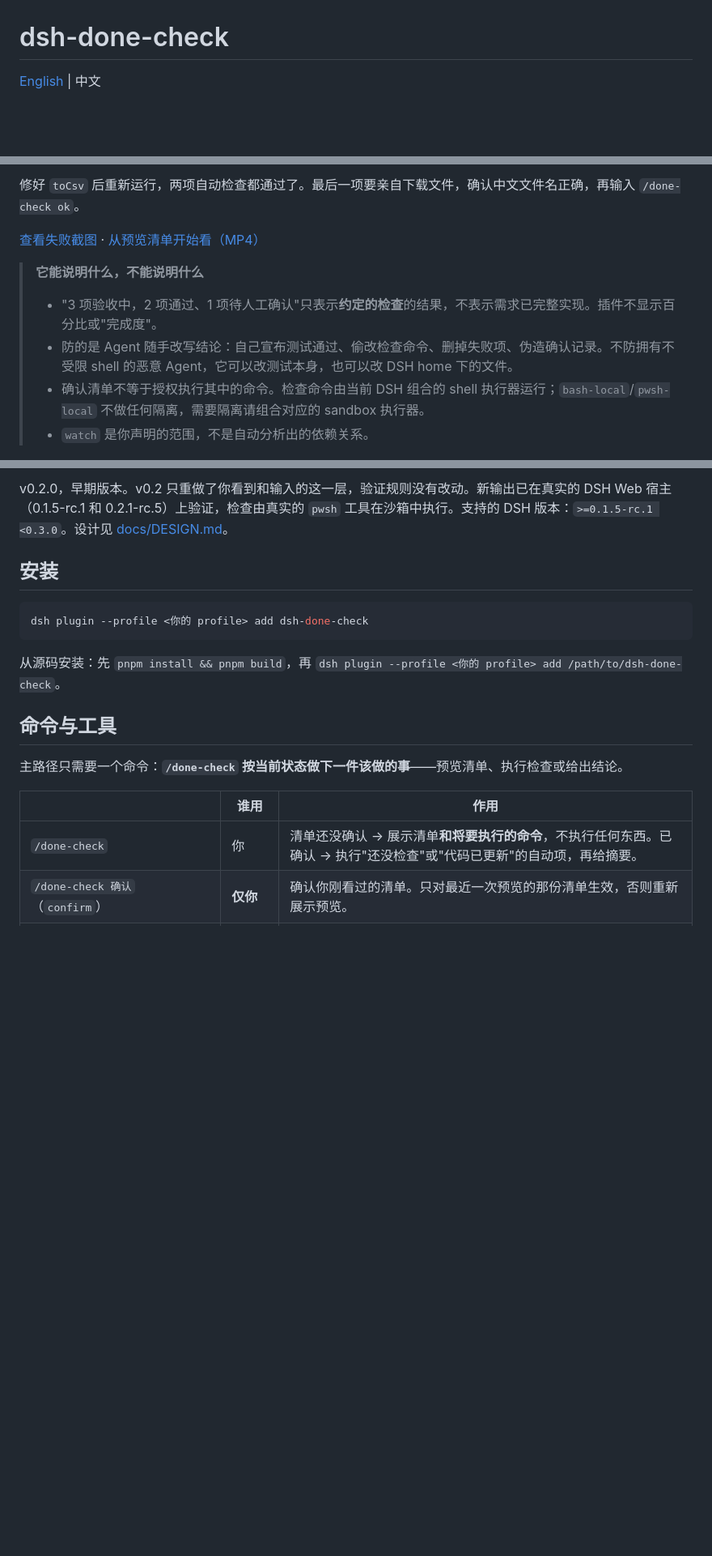
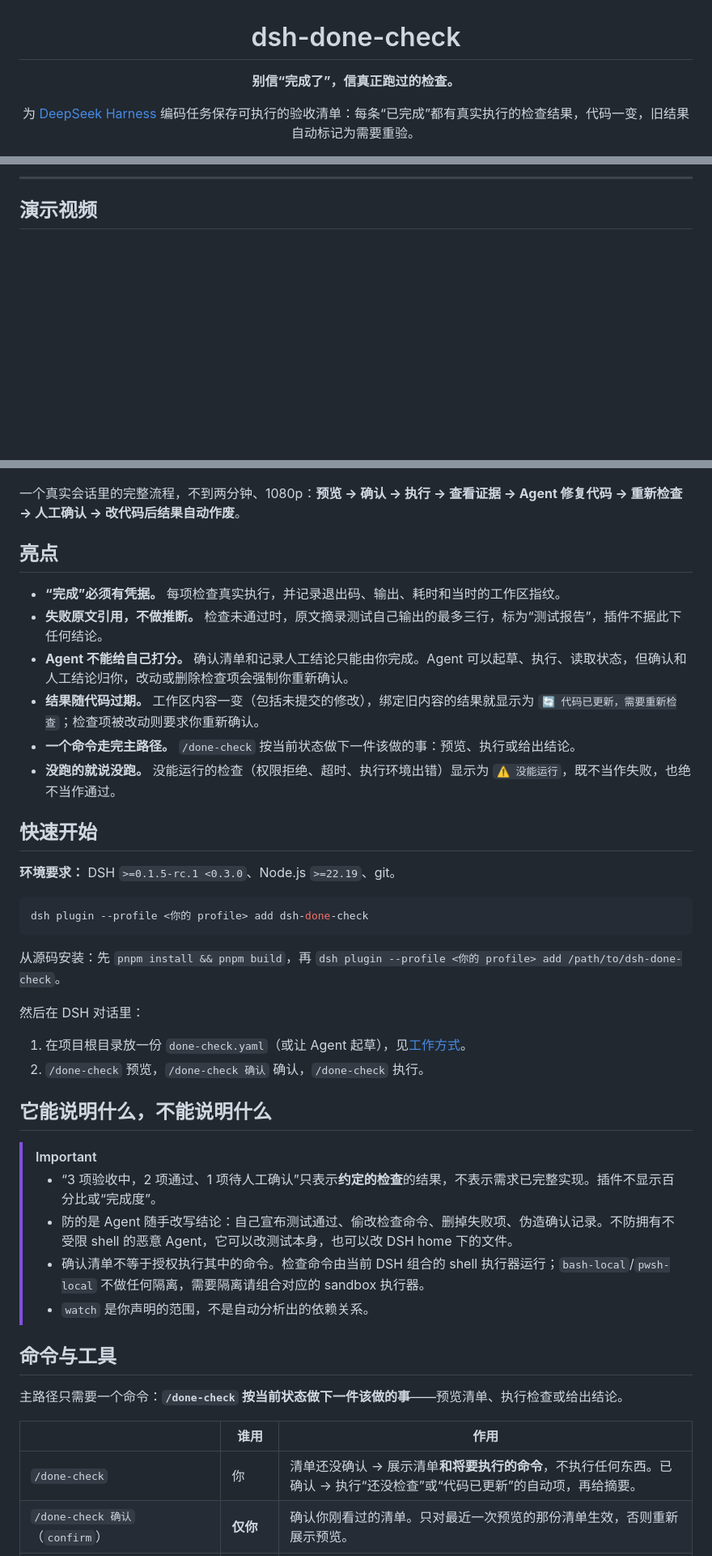
Before and after one commit to BeforeLanding/dsh-done-check, a Markdown page: README.zh-CN.md, 3 parts joined by grey strips. Shown at 81% size. GitHub-like rendering; blank space fills up the shorter version.

````diff
--- a/README.zh-CN.md
+++ b/README.zh-CN.md
@@ -1,5 +3,7 @@
 # dsh-done-check
 
-[English](https://github.com/BeforeLanding/dsh-done-check/blob/main/README.md) | 中文
+**别信“完成了”，信真正跑过的检查。**
+
+为 [DeepSeek Harness](https://github.com/deepseek-ai/deepseek-harness) 编码任务保存可执行的验收清单：每条“已完成”都有真实执行的检查结果，代码一变，旧结果自动标记为需要重验。
 
 [![CI](https://github.com/BeforeLanding/dsh-done-check/actions/workflows/ci.yml/badge.svg)](https://github.com/BeforeLanding/dsh-done-check/actions/workflows/ci.yml)
@@ -14,12 +22,7 @@
 
-修好 `toCsv` 后重新运行，两项自动检查都通过了。最后一项要亲自下载文件，确认中文文件名正确，再输入 `/done-check ok`。
+---
 
-[查看失败截图](docs/images/done-check-demo-poster.png) · [从预览清单开始看（MP4）](docs/images/done-check-demo.mp4)
+## 演示视频
 
-> **它能说明什么，不能说明什么**
->
-> - "3 项验收中，2 项通过、1 项待人工确认"只表示**约定的检查**的结果，不表示需求已完整实现。插件不显示百分比或"完成度"。
-> - 防的是 Agent 随手改写结论：自己宣布测试通过、偷改检查命令、删掉失败项、伪造确认记录。不防拥有不受限 shell 的恶意 Agent，它可以改测试本身，也可以改 DSH home 下的文件。
-> - 确认清单不等于授权执行其中的命令。检查命令由当前 DSH 组合的 shell 执行器运行；`bash-local`/`pwsh-local` 不做任何隔离，需要隔离请组合对应的 sandbox 执行器。
-> - `watch` 是你声明的范围，不是自动分析出的依赖关系。
+<div align="center">
 
@@ -27,7 +30,20 @@
 
-v0.2.0，早期版本。v0.2 只重做了你看到和输入的这一层，验证规则没有改动。新输出已在真实的 DSH Web 宿主（0.1.5-rc.1 和 0.2.1-rc.5）上验证，检查由真实的 `pwsh` 工具在沙箱中执行。支持的 DSH 版本：`>=0.1.5-rc.1 <0.3.0`。设计见 [docs/DESIGN.md](https://github.com/BeforeLanding/dsh-done-check/blob/main/docs/DESIGN.md)。
+</div>
 
-## 安装
+一个真实会话里的完整流程，不到两分钟、1080p：**预览 → 确认 → 执行 → 查看证据 → Agent 修复代码 → 重新检查 → 人工确认 → 改代码后结果自动作废**。
+
+## 亮点
+
+- **“完成”必须有凭据。** 每项检查真实执行，并记录退出码、输出、耗时和当时的工作区指纹。
+- **失败原文引用，不做推断。** 检查未通过时，原文摘录测试自己输出的最多三行，标为“测试报告”，插件不据此下任何结论。
+- **Agent 不能给自己打分。** 确认清单和记录人工结论只能由你完成。Agent 可以起草、执行、读取状态，但确认和人工结论归你，改动或删除检查项会强制你重新确认。
+- **结果随代码过期。** 工作区内容一变（包括未提交的修改），绑定旧内容的结果就显示为 `🔄 代码已更新，需要重新检查`；检查项被改动则要求你重新确认。
+- **一个命令走完主路径。** `/done-check` 按当前状态做下一件该做的事：预览、执行或给出结论。
+- **没跑的就说没跑。** 没能运行的检查（权限拒绝、超时、执行环境出错）显示为 `⚠️ 没能运行`，既不当作失败，也绝不当作通过。
+
+## 快速开始
+
+**环境要求：** DSH `>=0.1.5-rc.1 <0.3.0`、Node.js `>=22.19`、git。
 
 ```bash
 dsh plugin --profile <你的 profile> add dsh-done-check
@@ -35,13 +51,27 @@ dsh plugin --profile <你的 profile> add dsh-done-check
 
 从源码安装：先 `pnpm install && pnpm build`，再 `dsh plugin --profile <你的 profile> add /path/to/dsh-done-check`。
 
+然后在 DSH 对话里：
+
+1. 在项目根目录放一份 `done-check.yaml`（或让 Agent 起草），见[工作方式](#工作方式)。
+2. `/done-check` 预览，`/done-check 确认` 确认，`/done-check` 执行。
+
+## 它能说明什么，不能说明什么
+
+> [!IMPORTANT]
+>
+> - “3 项验收中，2 项通过、1 项待人工确认”只表示**约定的检查**的结果，不表示需求已完整实现。插件不显示百分比或“完成度”。
+> - 防的是 Agent 随手改写结论：自己宣布测试通过、偷改检查命令、删掉失败项、伪造确认记录。不防拥有不受限 shell 的恶意 Agent，它可以改测试本身，也可以改 DSH home 下的文件。
+> - 确认清单不等于授权执行其中的命令。检查命令由当前 DSH 组合的 shell 执行器运行；`bash-local`/`pwsh-local` 不做任何隔离，需要隔离请组合对应的 sandbox 执行器。
+> - `watch` 是你声明的范围，不是自动分析出的依赖关系。
+
 ## 命令与工具
 
 主路径只需要一个命令：**`/done-check` 按当前状态做下一件该做的事**——预览清单、执行检查或给出结论。
 
 | | 谁用 | 作用 |
 |---|---|---|
-| `/done-check` | 你 | 清单还没确认 → 展示清单**和将要执行的命令**，不执行任何东西。已确认 → 执行"还没检查"或"代码已更新"的自动项，再给摘要。 |
+| `/done-check` | 你 | 清单还没确认 → 展示清单**和将要执行的命令**，不执行任何东西。已确认 → 执行“还没检查”或“代码已更新”的自动项，再给摘要。 |
 | `/done-check 确认`（`confirm`） | **仅你** | 确认你刚看过的清单。只对最近一次预览的那份清单生效，否则重新展示预览。 |
 | `/done-check ok [序号]` / `no [序号] [备注]` | **仅你** | 记录人工项结论。只有一个人工项在等你时可以不写序号。 |
 | `/done-check 详情 [序号]`（`details`） | 你 | 命令、退出码、执行时间、输出末尾、变化的文件 |
````
Also changed, not shown: other parts of README.zh-CN.md (+27 -6 lines), README.md (+61 -16 lines), docs/images/demo-cover.jpg (added), docs/images/done-check-demo-poster.png (deleted), docs/images/done-check-demo.gif (deleted), 3 other files.
